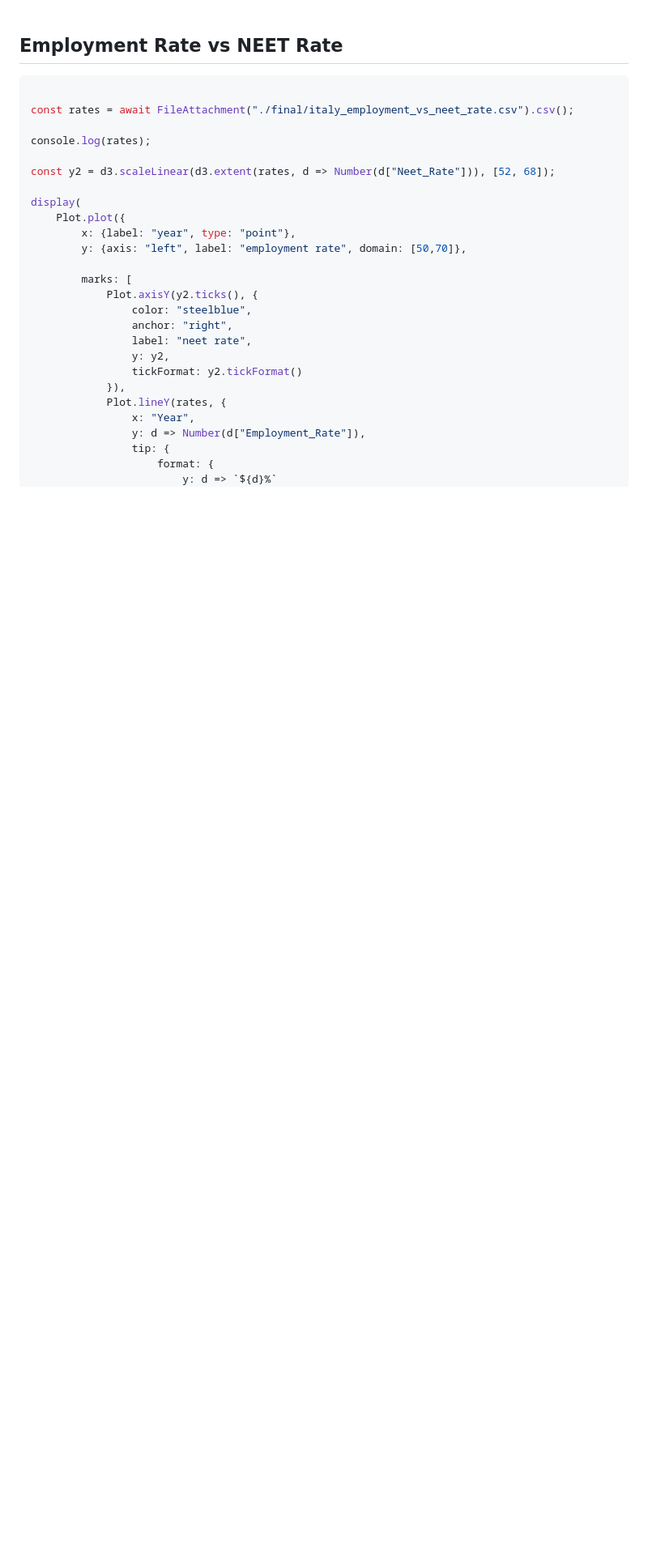
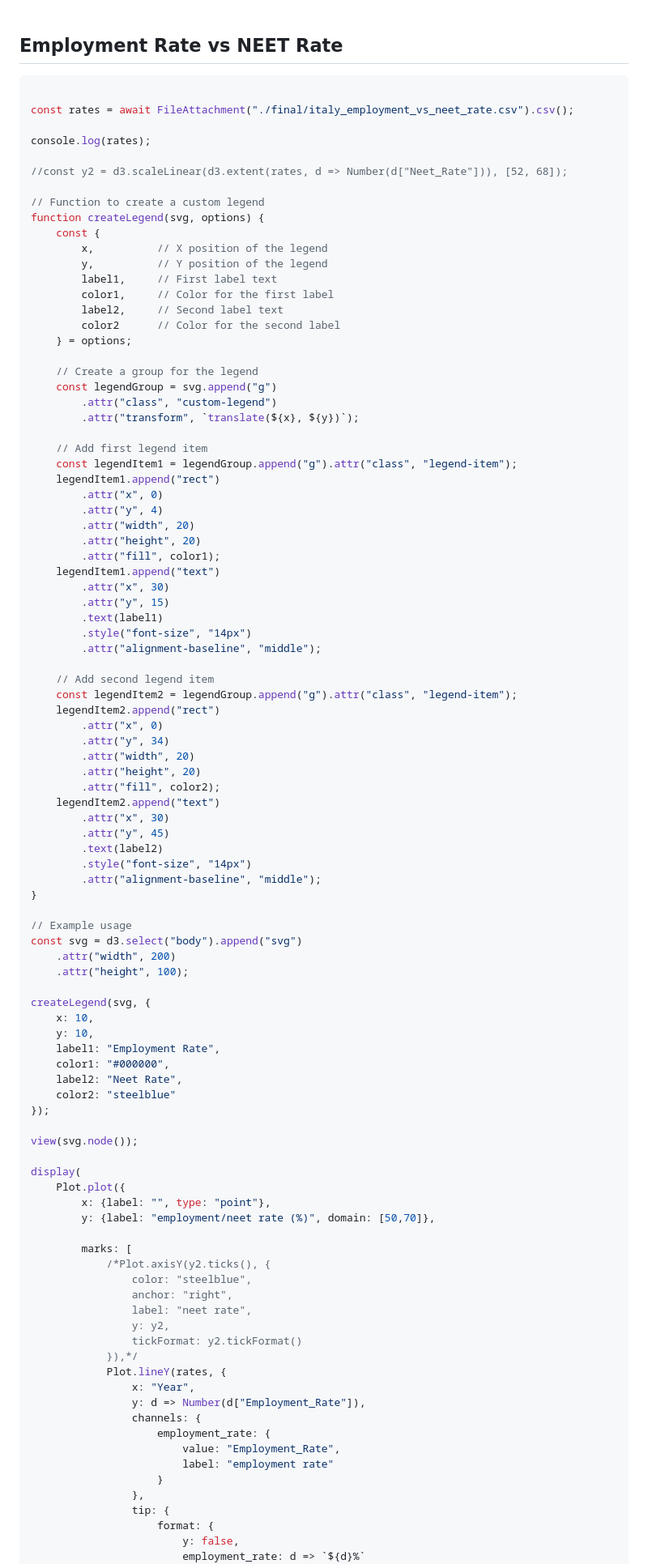
Before and after one commit to MarcoMonteverde00/datavis, a Markdown page: src/final.md, the part around the change printed below. Shown: that part at 81% size. Rendered like a GitHub page; blank space fills up the shorter version.

Commit message:
fixed double linechart so that the prof likes it

```diff
--- a/src/final.md
+++ b/src/final.md
@@ -25,25 +25,95 @@ const rates = await FileAttachment("./final/italy_employment_vs_neet_rate.csv").
 
 console.log(rates);
 
-const y2 = d3.scaleLinear(d3.extent(rates, d => Number(d["Neet_Rate"])), [52, 68]);
+//const y2 = d3.scaleLinear(d3.extent(rates, d => Number(d["Neet_Rate"])), [52, 68]);
+
+// Function to create a custom legend
+function createLegend(svg, options) {
+	const {
+		x,          // X position of the legend
+		y,          // Y position of the legend
+		label1,     // First label text
+		color1,     // Color for the first label
+		label2,     // Second label text
+		color2      // Color for the second label
+	} = options;
+
+	// Create a group for the legend
+	const legendGroup = svg.append("g")
+		.attr("class", "custom-legend")
+		.attr("transform", `translate(${x}, ${y})`);
+
+	// Add first legend item
+	const legendItem1 = legendGroup.append("g").attr("class", "legend-item");
+	legendItem1.append("rect")
+		.attr("x", 0)
+		.attr("y", 4)
+		.attr("width", 20)
+		.attr("height", 20)
+		.attr("fill", color1);
+	legendItem1.append("text")
+		.attr("x", 30)
+		.attr("y", 15)
+		.text(label1)
+		.style("font-size", "14px")
+		.attr("alignment-baseline", "middle");
+
+	// Add second legend item
+	const legendItem2 = legendGroup.append("g").attr("class", "legend-item");
+	legendItem2.append("rect")
+		.attr("x", 0)
+		.attr("y", 34)
+		.attr("width", 20)
+		.attr("height", 20)
+		.attr("fill", color2);
+	legendItem2.append("text")
+		.attr("x", 30)
+		.attr("y", 45)
+		.text(label2)
+		.style("font-size", "14px")
+		.attr("alignment-baseline", "middle");
+}
+
+// Example usage
+const svg = d3.select("body").append("svg")
+	.attr("width", 200)
+	.attr("height", 100);
+
+createLegend(svg, {
+	x: 10,
+	y: 10,
+	label1: "Employment Rate",
+	color1: "#000000",
+	label2: "Neet Rate",
+	color2: "steelblue"
+});
+
+view(svg.node());
 
 display(
 	Plot.plot({
-		x: {label: "year", type: "point"},
-		y: {axis: "left", label: "employment rate", domain: [50,70]},
+		x: {label: "", type: "point"},
+		y: {label: "employment/neet rate (%)", domain: [50,70]},
 
 		marks: [
-			Plot.axisY(y2.ticks(), {
+			/*Plot.axisY(y2.ticks(), {
 				color: "steelblue",
 				anchor: "right",
 				label: "neet rate",
 				y: y2,
 				tickFormat: y2.tickFormat()
-			}),
+			}),*/
 			Plot.lineY(rates, {
 				x: "Year",
 				y: d => Number(d["Employment_Rate"]),
+				channels: {
+					employment_rate: {
+						value: "Employment_Rate",
+						label: "employment rate"
+					}
+				},
 				tip: {
 					format: {
-						y: d => `${d}%`
+						y: false,
+						employment_rate: d => `${d}%`
 					}
```
Also changed, not shown: other parts of src/final.md (+55 -5 lines).
